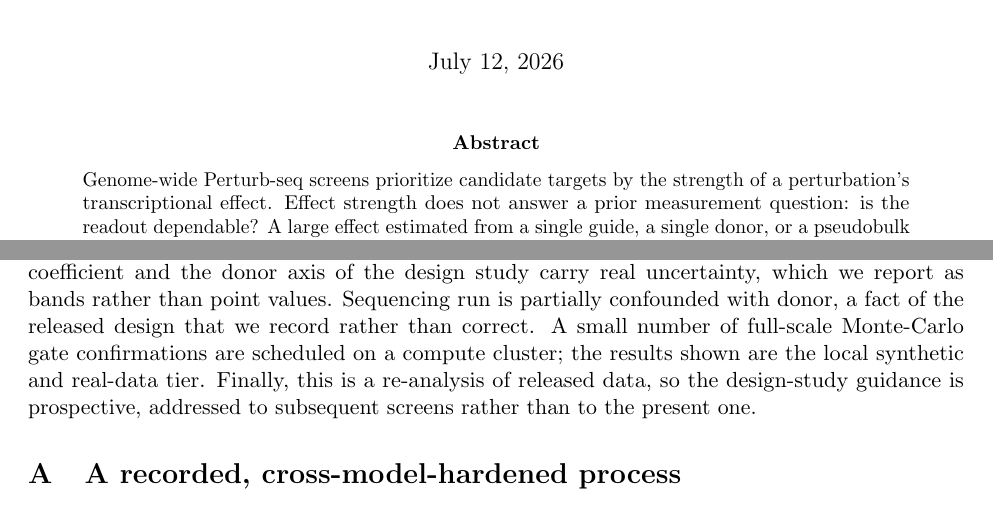
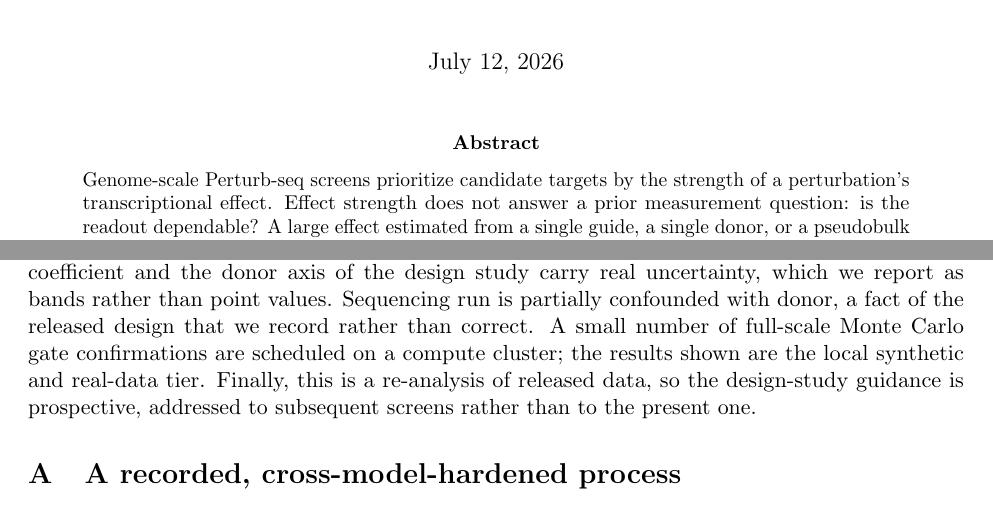
Before and after one commit to kiki830621/G-perturb, a LaTeX paper (manuscript/main.tex): two parts of pages 1 and 7 of 10, joined at a grey line, cut so that both start at the same text. Compiled offline with pdfLaTeX.

Commit message:
docs(manuscript): read-through fixes — genome-scale, Monte Carlo (#15)
Two unambiguous consistency fixes from a full read-through:
- Abstract said 'Genome-wide Perturb-seq'; the body says 'genome-scale' twice
  (and the cited Replogle et al. 2022 is titled genome-scale). Unified to
  genome-scale.
- 'Monte-Carlo' -> 'Monte Carlo' (a proper noun, not hyphenated attributively).
Other read-through findings (notation collisions, one clarity point) reported
separately for author decision. Recompiles clean (10pp, 0 undefined/errors).

```diff
--- a/manuscript/main.tex
+++ b/manuscript/main.tex
@@ -33,7 +33,7 @@ Perturb-seq: a generalizability-theory decomposition}}
 \maketitle
 
 \begin{abstract}
-\noindent Genome-wide Perturb-seq screens prioritize candidate targets by the
+\noindent Genome-scale Perturb-seq screens prioritize candidate targets by the
 strength of a perturbation's transcriptional effect. Effect strength does not
 answer a prior measurement question: is the readout dependable? A large effect
 estimated from a single guide, a single donor, or a pseudobulk of few cells need
@@ -373,7 +373,7 @@ Four donors leave the donor variance component with three degrees of freedom, so
 the donor coefficient and the donor axis of the design study carry real
 uncertainty, which we report as bands rather than point values. Sequencing run is
 partially confounded with donor, a fact of the released design that we record
-rather than correct. A small number of full-scale Monte-Carlo gate confirmations
+rather than correct. A small number of full-scale Monte Carlo gate confirmations
 are scheduled on a compute cluster; the results shown are the local synthetic and
 real-data tier. Finally, this is a re-analysis of released data, so the
 design-study guidance is prospective, addressed to subsequent screens rather than
```
Also changed, not shown: manuscript/main.pdf.
